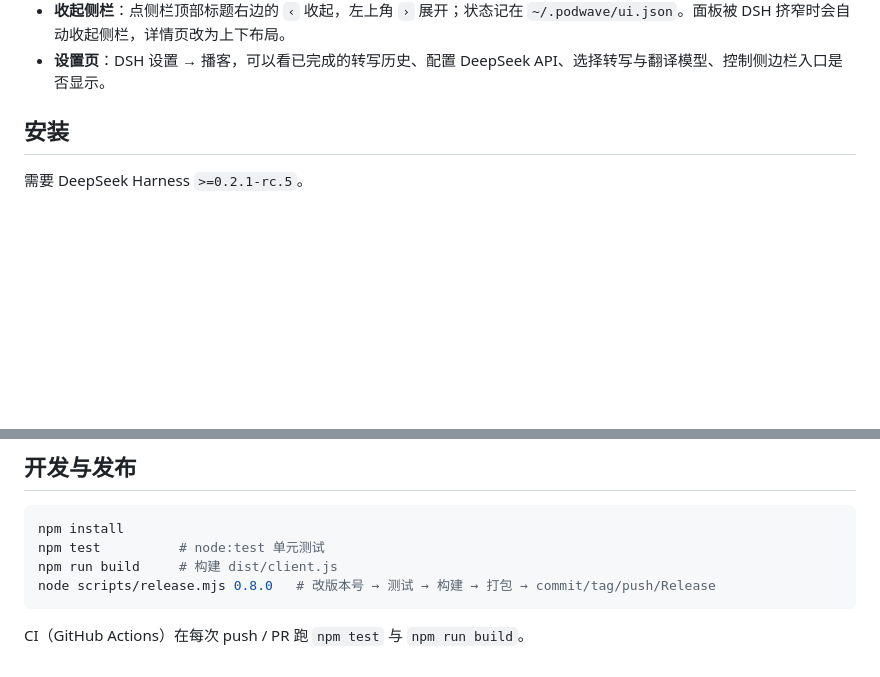
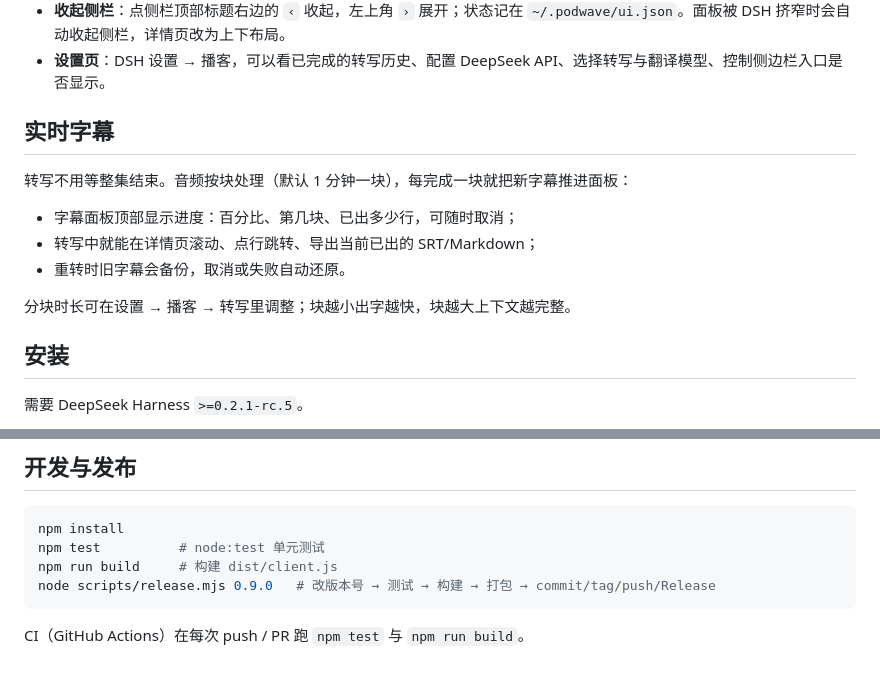
Before and after one commit to Watchcats211/dsh-podwave, a Markdown page: README.md, 2 parts joined by grey strips. GitHub-like rendering; blank space fills up the shorter version.

````diff
--- a/README.md
+++ b/README.md
@@ -24,6 +24,16 @@ DeepSeek Harness 的本地播客播放器插件：在 DSH 侧栏里播放硬盘
 - **快捷键**：`空格` 播放/暂停，`← / →` ±15 秒，`↑ / ↓` 上/下一集，`/` 搜索。
 - **收起侧栏**：点侧栏顶部标题右边的 `‹` 收起，左上角 `›` 展开；状态记在 `~/.podwave/ui.json`。面板被 DSH 挤窄时会自动收起侧栏，详情页改为上下布局。
 - **设置页**：DSH 设置 → 播客，可以看已完成的转写历史、配置 DeepSeek API、选择转写与翻译模型、控制侧边栏入口是否显示。
+
+## 实时字幕
+
+转写不用等整集结束。音频按块处理（默认 1 分钟一块），每完成一块就把新字幕推进面板：
+
+- 字幕面板顶部显示进度：百分比、第几块、已出多少行，可随时取消；
+- 转写中就能在详情页滚动、点行跳转、导出当前已出的 SRT/Markdown；
+- 重转时旧字幕会备份，取消或失败自动还原。
+
+分块时长可在设置 → 播客 → 转写里调整；块越小出字越快，块越大上下文越完整。
 
 ## 安装
 
@@ -147,7 +157,7 @@ MIT
 npm install
 npm test          # node:test 单元测试
 npm run build     # 构建 dist/client.js
-node scripts/release.mjs 0.8.0   # 改版本号 → 测试 → 构建 → 打包 → commit/tag/push/Release
+node scripts/release.mjs 0.9.0   # 改版本号 → 测试 → 构建 → 打包 → commit/tag/push/Release
 ```
 
 CI（GitHub Actions）在每次 push / PR 跑 `npm test` 与 `npm run build`。
````
Also changed, not shown: CHANGELOG.md (+12 -0 lines), docs/screenshot-live.png (added), 9 other files.
